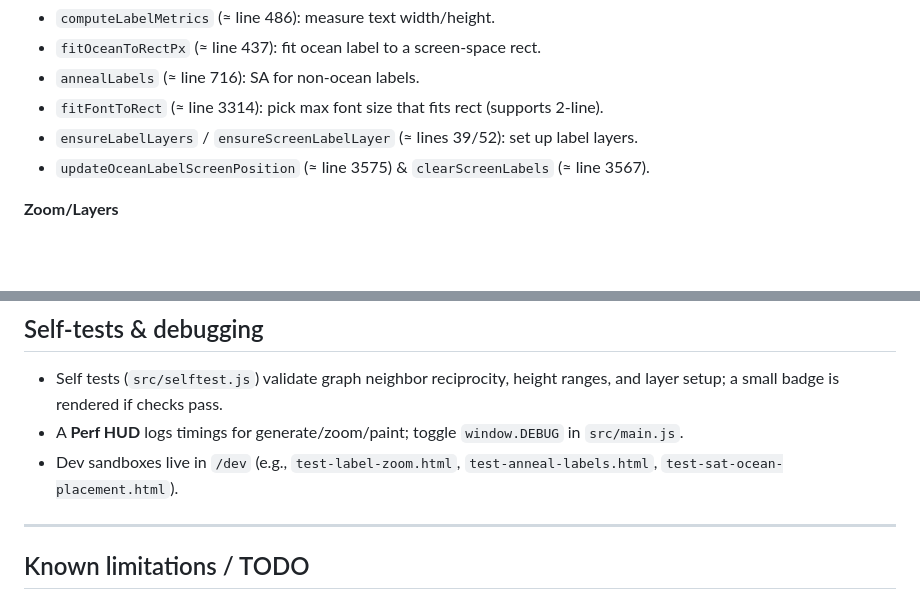
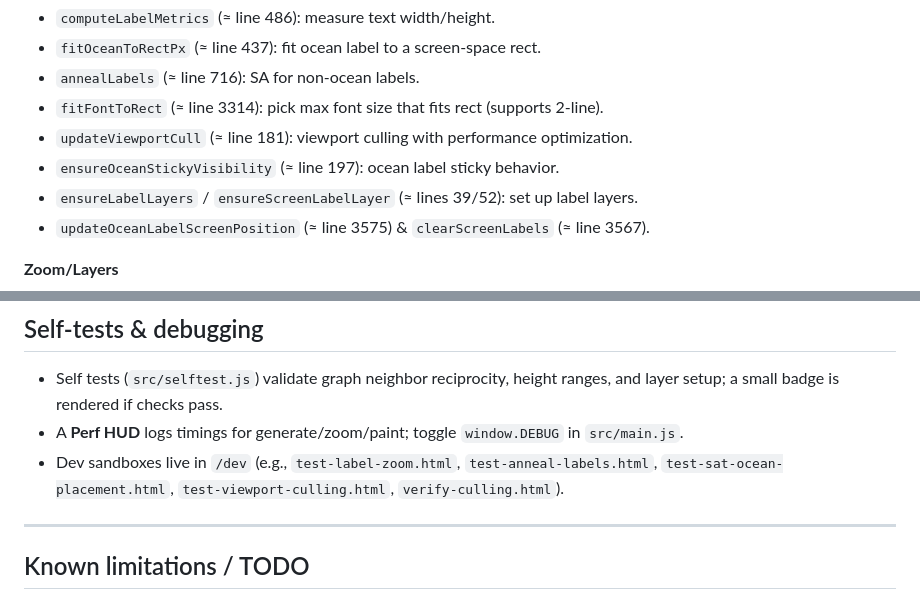
Before and after one commit to ncuskey/urban-train, a Markdown page: README.md, 2 parts joined by grey strips. GitHub-like rendering; blank space fills up the shorter version.

```diff
--- a/README.md
+++ b/README.md
@@ -114,6 +114,8 @@ npm test
 * `fitOceanToRectPx` (≈ line 437): fit ocean label to a screen‑space rect.
 * `annealLabels` (≈ line 716): SA for non‑ocean labels.
 * `fitFontToRect` (≈ line 3314): pick max font size that fits rect (supports 2‑line).
+* `updateViewportCull` (≈ line 181): viewport culling with performance optimization.
+* `ensureOceanStickyVisibility` (≈ line 197): ocean label sticky behavior.
 * `ensureLabelLayers` / `ensureScreenLabelLayer` (≈ lines 39/52): set up label layers.
 * `updateOceanLabelScreenPosition` (≈ line 3575) & `clearScreenLabels` (≈ line 3567).
 
@@ -136,7 +138,7 @@ npm test
 
 * Self tests (`src/selftest.js`) validate graph neighbor reciprocity, height ranges, and layer setup; a small badge is rendered if checks pass.
 * A **Perf HUD** logs timings for generate/zoom/paint; toggle `window.DEBUG` in `src/main.js`.
-* Dev sandboxes live in `/dev` (e.g., `test-label-zoom.html`, `test-anneal-labels.html`, `test-sat-ocean-placement.html`).
+* Dev sandboxes live in `/dev` (e.g., `test-label-zoom.html`, `test-anneal-labels.html`, `test-sat-ocean-placement.html`, `test-viewport-culling.html`, `verify-culling.html`).
 
 ---
 
```
Also changed, not shown: devlog.md (+31 -0 lines).
